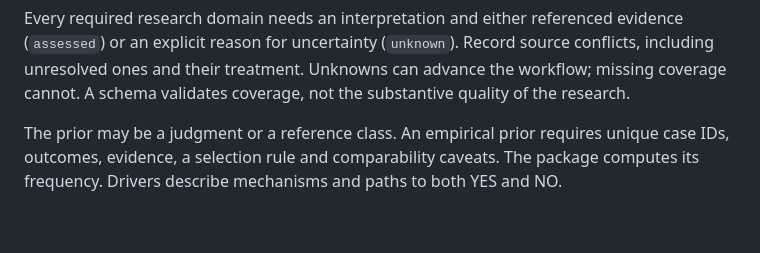
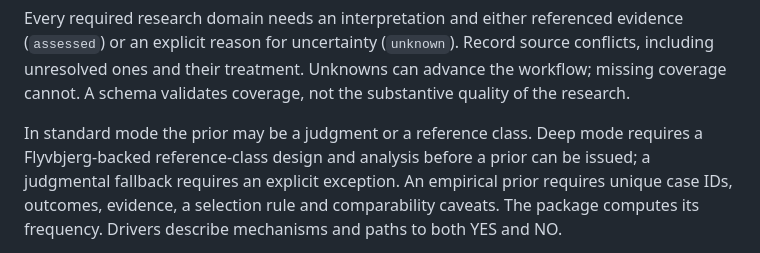
Before and after one commit to expectedparrot/vorhersage, a Markdown page: docs/AGENT_GUIDE.md, the part around the change. GitHub-like rendering; blank space fills up the shorter version.

```diff
--- a/docs/AGENT_GUIDE.md
+++ b/docs/AGENT_GUIDE.md
@@ -204,7 +204,9 @@ source conflicts, including unresolved ones and their treatment. Unknowns can
 advance the workflow; missing coverage cannot. A schema validates coverage,
 not the substantive quality of the research.
 
-The prior may be a judgment or a reference class. An empirical prior requires
+In standard mode the prior may be a judgment or a reference class. Deep mode
+requires a Flyvbjerg-backed reference-class design and analysis before a prior
+can be issued; a judgmental fallback requires an explicit exception. An empirical prior requires
 unique case IDs, outcomes, evidence, a selection rule and comparability caveats.
 The package computes its frequency. Drivers describe mechanisms and paths to
 both YES and NO.
```
Also changed, not shown: README.md (+4 -4 lines), docs/WEB_RESEARCH.md (+2 -1 lines).
